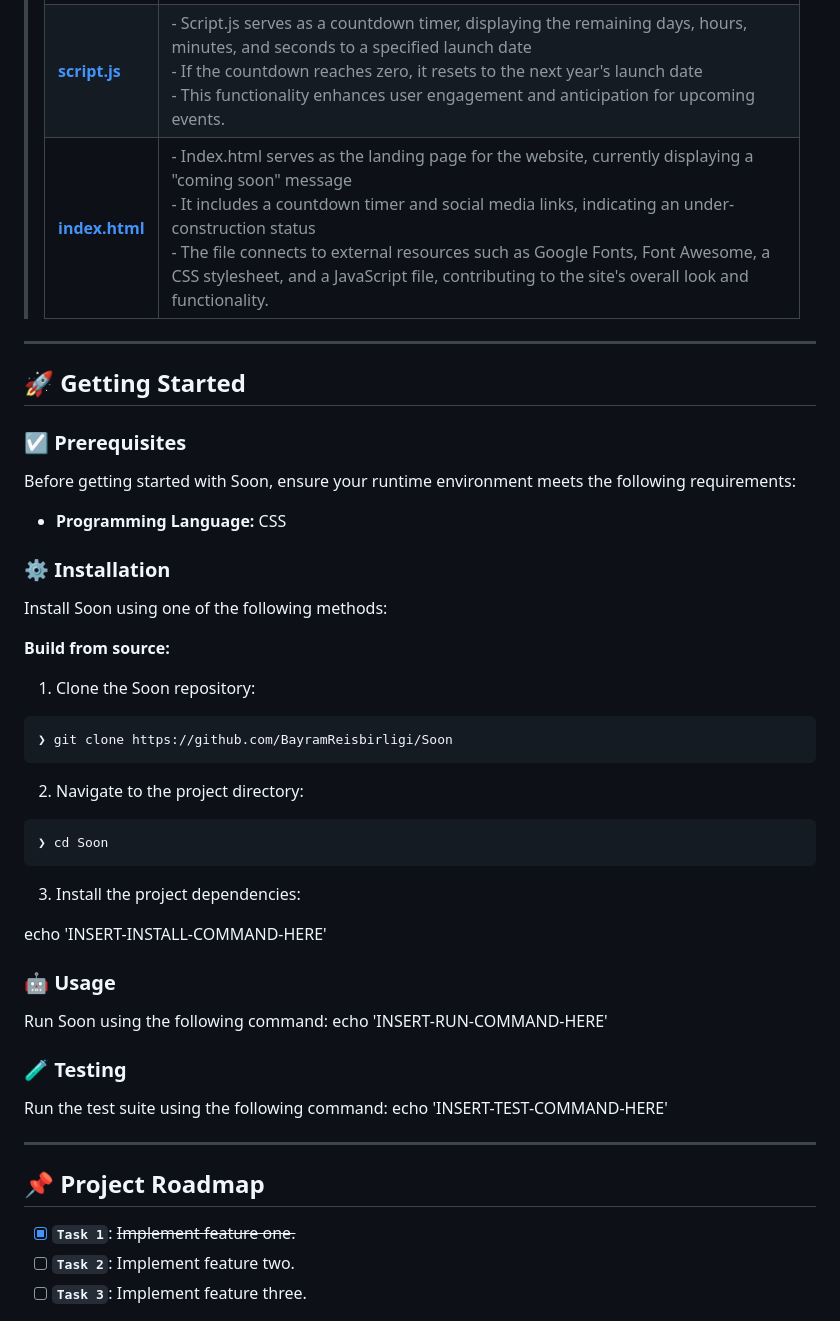
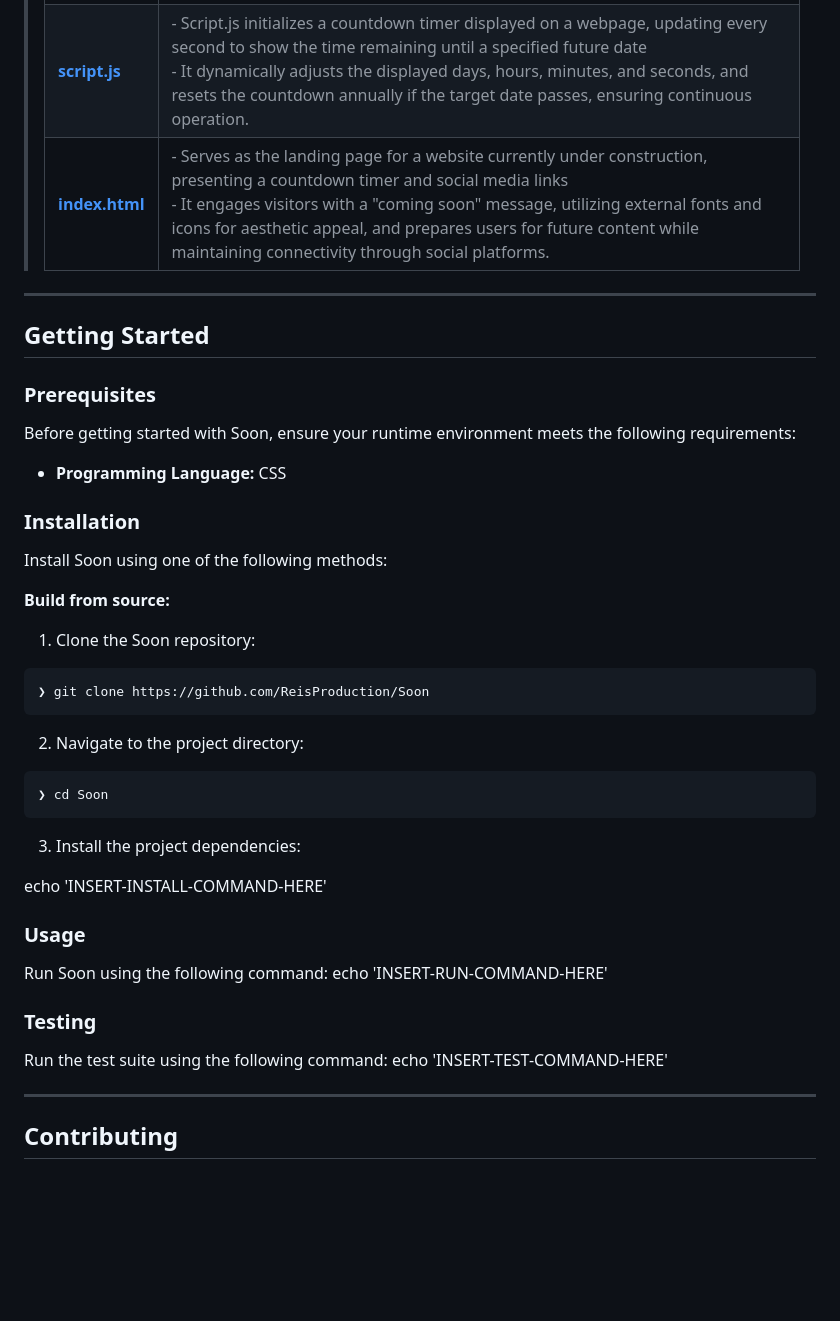
Before and after one commit to BayramReisbirligi/Soon, a Markdown page: README.md, the part around one of its changes. Rendered like a GitHub page; folded sections open; blank space fills up the shorter version.

````diff
--- a/README.md
+++ b/README.md
@@ -84,11 +62,11 @@ Soon is a dynamic, open-source project designed to build anticipation for upcomi
 			</tr>
 			<tr>
-				<td><b><a href='https://github.com/BayramReisbirligi/Soon/blob/master/script.js'>script.js</a></b></td>
-				<td>- Script.js serves as a countdown timer, displaying the remaining days, hours, minutes, and seconds to a specified launch date<br>- If the countdown reaches zero, it resets to the next year's launch date<br>- This functionality enhances user engagement and anticipation for upcoming events.</td>
+				<td><b><a href='https://github.com/ReisProduction/Soon/blob/master/script.js'>script.js</a></b></td>
+				<td>- Script.js initializes a countdown timer displayed on a webpage, updating every second to show the time remaining until a specified future date<br>- It dynamically adjusts the displayed days, hours, minutes, and seconds, and resets the countdown annually if the target date passes, ensuring continuous operation.</td>
 			</tr>
 			<tr>
-				<td><b><a href='https://github.com/BayramReisbirligi/Soon/blob/master/index.html'>index.html</a></b></td>
-				<td>- Index.html serves as the landing page for the website, currently displaying a "coming soon" message<br>- It includes a countdown timer and social media links, indicating an under-construction status<br>- The file connects to external resources such as Google Fonts, Font Awesome, a CSS stylesheet, and a JavaScript file, contributing to the site's overall look and functionality.</td>
+				<td><b><a href='https://github.com/ReisProduction/Soon/blob/master/index.html'>index.html</a></b></td>
+				<td>- Serves as the landing page for a website currently under construction, presenting a countdown timer and social media links<br>- It engages visitors with a "coming soon" message, utilizing external fonts and icons for aesthetic appeal, and prepares users for future content while maintaining connectivity through social platforms.</td>
 			</tr>
 			</table>
 		</blockquote>
@@ -96,16 +74,16 @@ Soon is a dynamic, open-source project designed to build anticipation for upcomi
 </details>
 
 ---
-## 🚀 Getting Started
+##  Getting Started
 
-### ☑️ Prerequisites
+###  Prerequisites
 
 Before getting started with Soon, ensure your runtime environment meets the following requirements:
 
 - **Programming Language:** CSS
 
 
-### ⚙️ Installation
+###  Installation
 
 Install Soon using one of the following methods:
 
@@ -113,7 +91,7 @@ Install Soon using one of the following methods:
 
 1. Clone the Soon repository:
 ```sh
-❯ git clone https://github.com/BayramReisbirligi/Soon
+❯ git clone https://github.com/ReisProduction/Soon
 ```
 
 2. Navigate to the project directory:
@@ -127,18 +105,15 @@ echo 'INSERT-INSTALL-COMMAND-HERE'
 
 
 
-### 🤖 Usage
+###  Usage
 Run Soon using the following command:
 echo 'INSERT-RUN-COMMAND-HERE'
 
-### 🧪 Testing
+###  Testing
 Run the test suite using the following command:
 echo 'INSERT-TEST-COMMAND-HERE'
 
 ---
-## 📌 Project Roadmap
 
-- [X] **`Task 1`**: <strike>Implement feature one.</strike>
-- [ ] **`Task 2`**: Implement feature two.
-- [ ] **`Task 3`**: Implement feature three.
+##  Contributing
 
````
Also changed, not shown: other parts of README.md (+35 -67 lines).
